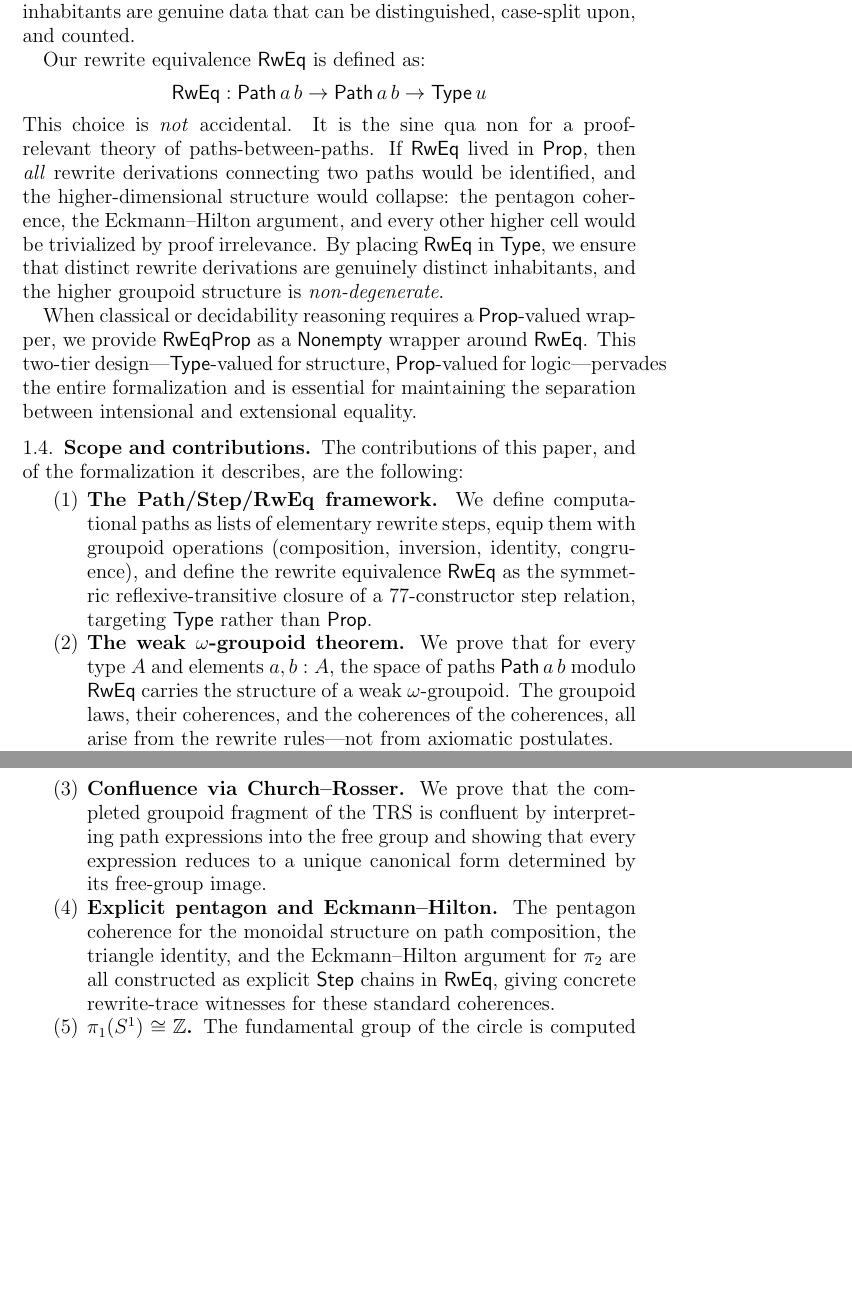
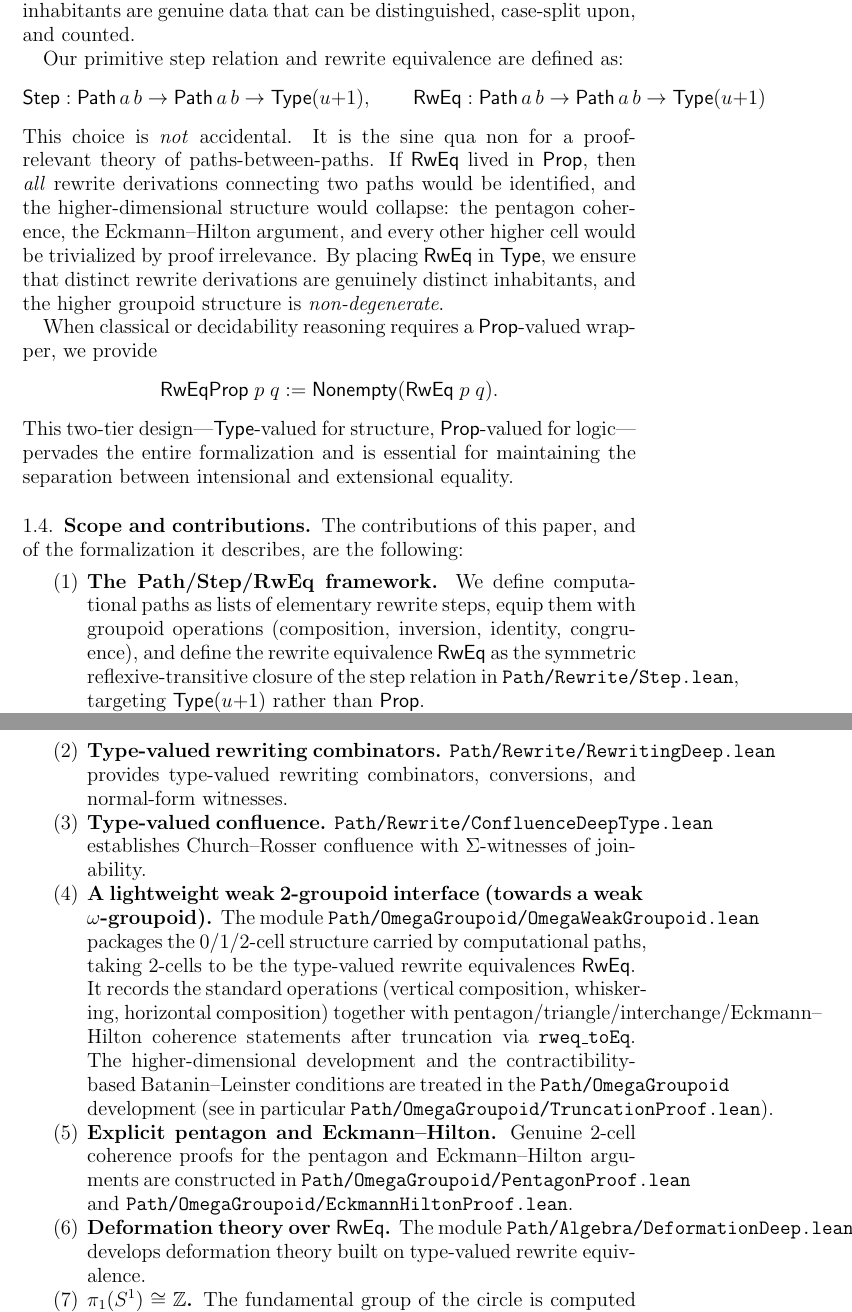
Before and after one commit to Arthur742Ramos/ComputationalPathsLean, a LaTeX paper (paper/main.tex): two parts of pages 4 and 5 of 62, joined at a grey line, cut so that both start at the same text, the shorter picture padded with empty space. Compiled offline with pdfLaTeX.

Commit message:
Paper: rewrite to reflect genuine Type-valued RwEq/Step results

```diff
--- a/paper/main.tex
+++ b/paper/main.tex
@@ -187,9 +189,11 @@ the same relational statement are definitionally equal.  A
 $\mathsf{Type}$-valued relation does \emph{not}: its inhabitants are genuine
 data that can be distinguished, case-split upon, and counted.
 
-Our rewrite equivalence $\mathsf{RwEq}$ is defined as:
+Our primitive step relation and rewrite equivalence are defined as:
 \[
-\mathsf{RwEq} : \mathsf{Path}\,a\,b \to \mathsf{Path}\,a\,b \to \mathsf{Type}\,u
+\mathsf{Step} : \mathsf{Path}\,a\,b \to \mathsf{Path}\,a\,b \to \mathsf{Type}(u{+}1),
+\qquad
+\mathsf{RwEq} : \mathsf{Path}\,a\,b \to \mathsf{Path}\,a\,b \to \mathsf{Type}(u{+}1)
 \]
 This choice is \emph{not} accidental.  It is the sine qua non for a
 proof-relevant theory of paths-between-paths.  If $\mathsf{RwEq}$ lived in
@@ -201,8 +205,11 @@ $\mathsf{Type}$, we ensure that distinct rewrite derivations are genuinely
 distinct inhabitants, and the higher groupoid structure is \emph{non-degenerate}.
 
 When classical or decidability reasoning requires a $\mathsf{Prop}$-valued
-wrapper, we provide $\mathsf{RwEqProp}$ as a $\mathsf{Nonempty}$ wrapper around
-$\mathsf{RwEq}$.  This two-tier design---$\mathsf{Type}$-valued for structure,
+wrapper, we provide
+\[
+\mathsf{RwEqProp}\;p\;q := \mathsf{Nonempty}(\mathsf{RwEq}\;p\;q).
+\]
+This two-tier design---$\mathsf{Type}$-valued for structure,
 $\mathsf{Prop}$-valued for logic---pervades the entire formalization and is
 essential for maintaining the separation between intensional and extensional
 equality.
@@ -217,25 +224,36 @@ following:
   lists of elementary rewrite steps, equip them with groupoid operations
   (composition, inversion, identity, congruence), and define the rewrite
   equivalence $\mathsf{RwEq}$ as the symmetric reflexive-transitive closure of
-  a 77-constructor step relation, targeting $\mathsf{Type}$ rather than
-  $\mathsf{Prop}$.
-
-\item \textbf{The weak $\omega$-groupoid theorem.}  We prove that for every type
-  $A$ and elements $a, b : A$, the space of paths $\mathsf{Path}\,a\,b$ modulo
-  $\mathsf{RwEq}$ carries the structure of a weak $\omega$-groupoid.  The
-  groupoid laws, their coherences, and the coherences of the coherences, all
-  arise from the rewrite rules---not from axiomatic postulates.
-
-\item \textbf{Confluence via Church--Rosser.}  We prove that the completed
-  groupoid fragment of the TRS is confluent by interpreting path expressions into
-  the free group and showing that every expression reduces to a unique canonical
-  form determined by its free-group image.
-
-\item \textbf{Explicit pentagon and Eckmann--Hilton.}  The pentagon coherence for
-  the monoidal structure on path composition, the triangle identity, and the
-  Eckmann--Hilton argument for $\pi_2$ are all constructed as explicit
-  $\mathsf{Step}$ chains in $\mathsf{RwEq}$, giving concrete rewrite-trace
-  witnesses for these standard coherences.
+  the step relation in \texttt{Path/Rewrite/Step.lean}, targeting
+  $\mathsf{Type}(u{+}1)$ rather than $\mathsf{Prop}$.
+
+\item \textbf{Type-valued rewriting combinators.}
+  \texttt{Path/Rewrite/RewritingDeep.lean} provides type-valued rewriting
+  combinators, conversions, and normal-form witnesses.
+
+\item \textbf{Type-valued confluence.}
+  \texttt{Path/Rewrite/ConfluenceDeepType.lean} establishes Church--Rosser
+  confluence with $\Sigma$-witnesses of joinability.
+
+\item \textbf{A lightweight weak 2-groupoid interface (towards a weak $\omega$-groupoid).}
+  The module \texttt{Path/OmegaGroupoid/OmegaWeakGroupoid.lean} packages the
+  0/1/2-cell structure carried by computational paths, taking 2-cells to be the
+  type-valued rewrite equivalences $\RwEq$.  It records the standard operations
+  (vertical composition, whiskering, horizontal composition) together with
+  pentagon/triangle/interchange/Eckmann--Hilton coherence statements after
+  truncation via \texttt{rweq\_toEq}.  The higher-dimensional development and the
+  contractibility-based Batanin--Leinster conditions are treated in the
+  \texttt{Path/OmegaGroupoid} development (see in particular
+  \texttt{Path/OmegaGroupoid/TruncationProof.lean}).
+
+\item \textbf{Explicit pentagon and Eckmann--Hilton.}  Genuine 2-cell coherence
+  proofs for the pentagon and Eckmann--Hilton arguments are constructed in
+  \texttt{Path/OmegaGroupoid/PentagonProof.lean} and
+  \texttt{Path/OmegaGroupoid/EckmannHiltonProof.lean}.
+
+\item \textbf{Deformation theory over $\RwEq$.}  The module
+  \texttt{Path/Algebra/DeformationDeep.lean} develops deformation theory built on
+  type-valued rewrite equivalence.
 
 \item \textbf{$\pi_1(S^1) \cong \mathbb{Z}$.}  The fundamental group of the
   circle is computed within the computational paths framework, using a
@@ -637,7 +655,7 @@ steps.
 The \emph{rewrite equivalence} $\mathsf{RwEq}$ is defined as the inductive
 type family
 \[
-\mathsf{RwEq} : \mathsf{Path}(a, b) \to \mathsf{Path}(a, b) \to \mathsf{Type}\,u
+\mathsf{RwEq} : \mathsf{Path}(a, b) \to \mathsf{Path}(a, b) \to \mathsf{Type}(u{+}1)
 \]
 with four constructors:
 \begin{enumerate}
@@ -664,5 +682,5 @@ See \S\ref{ssec:type-vs-prop-main} for the full discussion.
 \begin{definition}[$\mathsf{RwEqProp}$]\label{def:rweqprop}
 For classical and decidability applications, we define
 \[
-\mathsf{RwEqProp}(p, q) := \exists\, (e : \mathsf{RwEq}(p, q)),\; \top
+\mathsf{RwEqProp}(p, q) := \mathsf{Nonempty}(\mathsf{RwEq}(p, q))
 \]
```
Also changed, not shown: paper/CHANGELOG.md (added), paper/main.tex (56 more changed lines).
